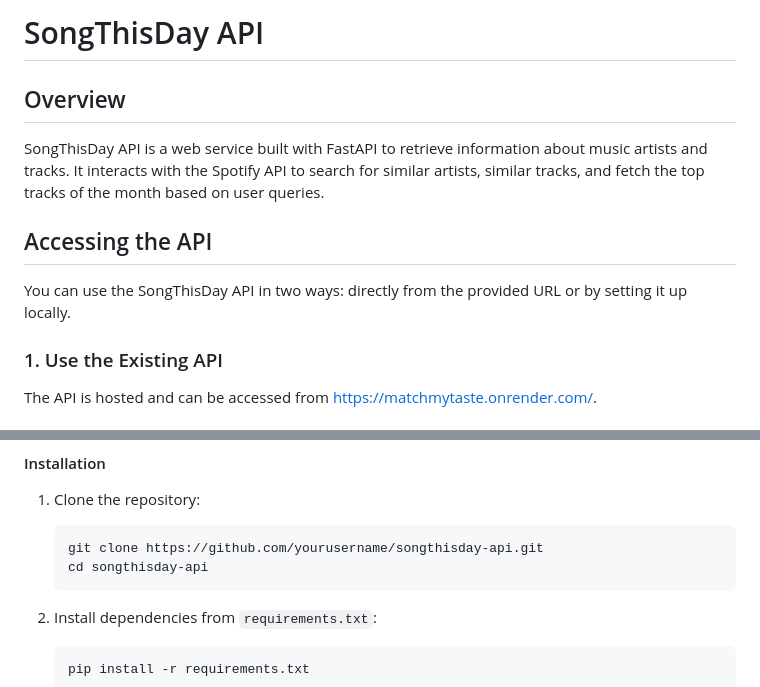
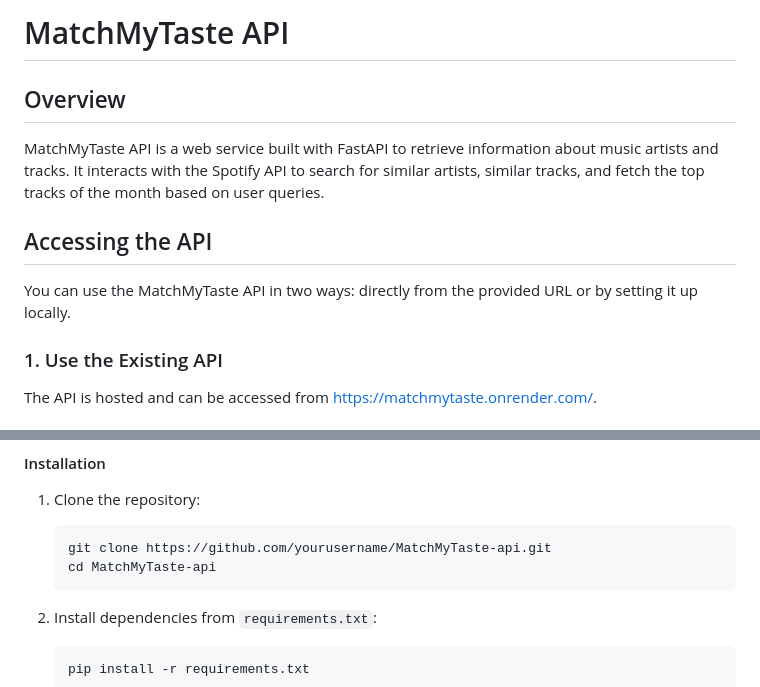
Before and after one commit to sayhan1610/matchmytaste, a Markdown page: ReadMe.md, 2 parts joined by grey strips. Rendered like a GitHub page.

````diff
--- a/ReadMe.md
+++ b/ReadMe.md
@@ -1,12 +1,12 @@
-# SongThisDay API
+# MatchMyTaste API
 
 ## Overview
 
-SongThisDay API is a web service built with FastAPI to retrieve information about music artists and tracks. It interacts with the Spotify API to search for similar artists, similar tracks, and fetch the top tracks of the month based on user queries.
+MatchMyTaste API is a web service built with FastAPI to retrieve information about music artists and tracks. It interacts with the Spotify API to search for similar artists, similar tracks, and fetch the top tracks of the month based on user queries.
 
 ## Accessing the API
 
-You can use the SongThisDay API in two ways: directly from the provided URL or by setting it up locally.
+You can use the MatchMyTaste API in two ways: directly from the provided URL or by setting it up locally.
 
 ### 1. Use the Existing API
 
@@ -83,8 +83,8 @@ Follow these steps to set up and run the API on your local machine.
 1. Clone the repository:
 
    ```bash
-   git clone https://github.com/yourusername/songthisday-api.git
-   cd songthisday-api
+   git clone https://github.com/yourusername/MatchMyTaste-api.git
+   cd MatchMyTaste-api
    ```
 
 2. Install dependencies from `requirements.txt`:
````
